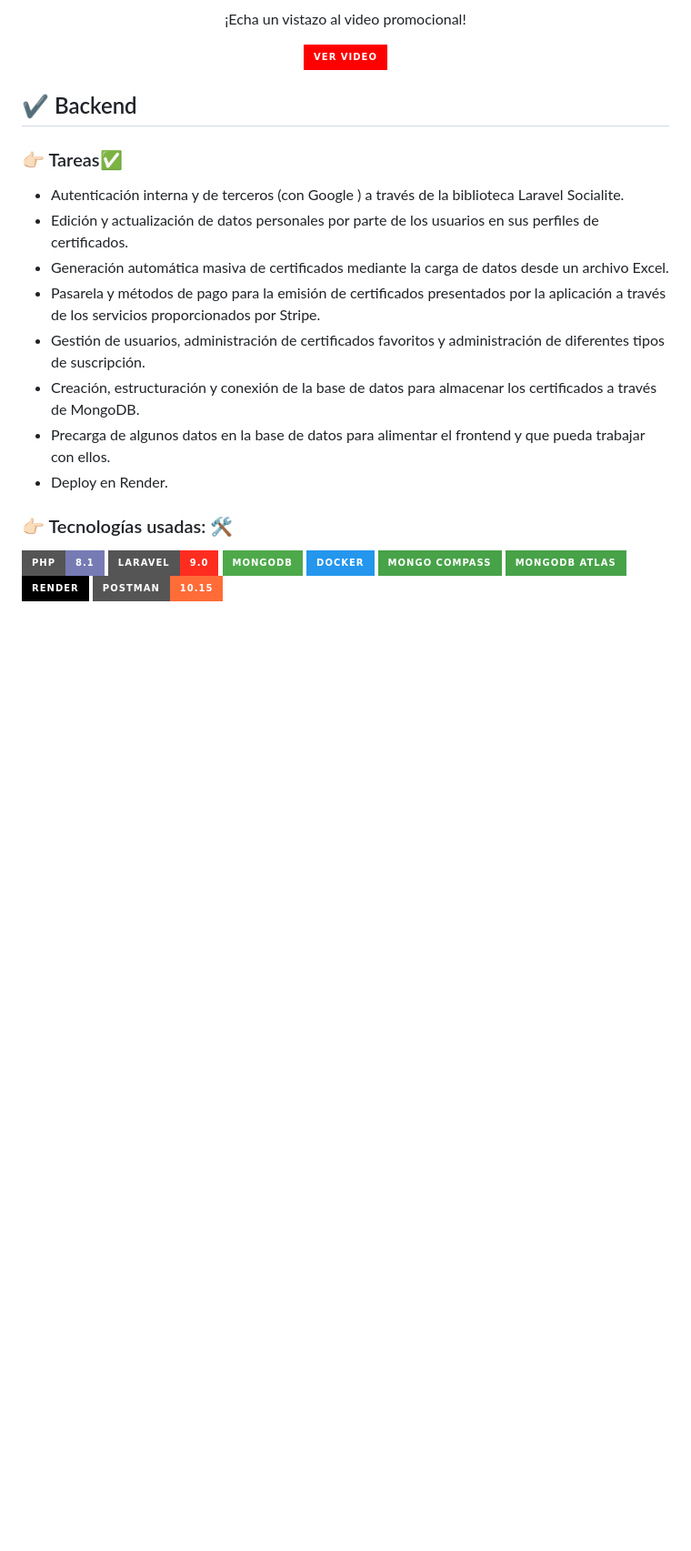
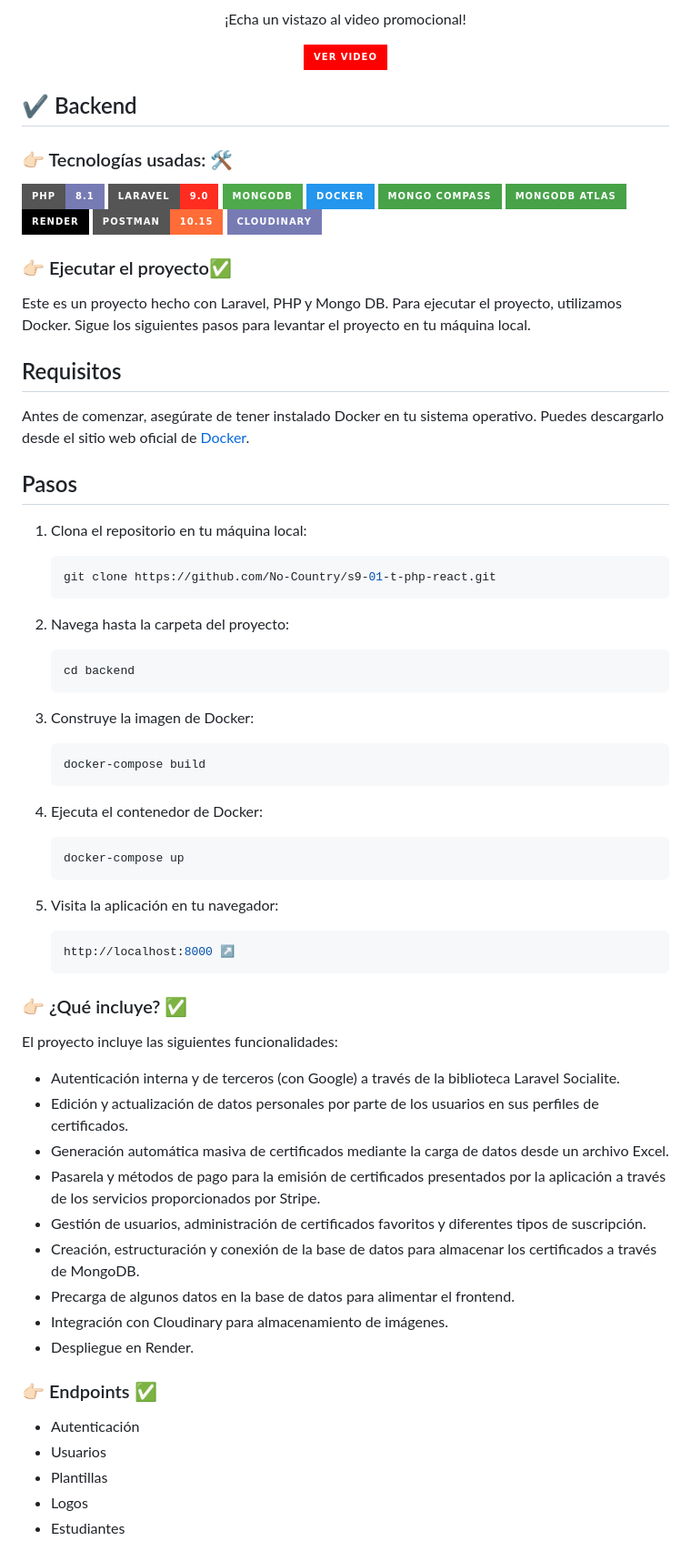
Before and after one commit to No-Country/s9-01-t-php-react, a Markdown page: README.md, the part around one of its changes. Shown at 91% size. Rendered like a GitHub page; badges without logos; blank space fills up the shorter version.

````diff
--- a/README.md
+++ b/README.md
@@ -11,17 +11,69 @@
 </div>
 
 ## ✔ Backend
-### 👉🏻 Tareas✅
-
-- Autenticación interna y de terceros (con Google ) a través de la biblioteca Laravel Socialite.
-- Edición y actualización de datos personales por parte de los usuarios en sus perfiles de certificados.
-- Generación automática masiva de certificados mediante la carga de datos desde un archivo Excel.
-- Pasarela y métodos de pago para la emisión de certificados presentados por la aplicación a través de los servicios    proporcionados por Stripe.
-- Gestión de usuarios, administración de certificados favoritos y administración de diferentes tipos de suscripción.
-- Creación, estructuración y conexión de la base de datos para almacenar los certificados a través de MongoDB.
-- Precarga de algunos datos en la base de datos para alimentar el frontend y que pueda trabajar con ellos.
-- Deploy en Render.
 
 ### 👉🏻 Tecnologías usadas: 🛠️
 
-[![PHP](https://img.shields.io/badge/PHP-8.1-777BB4?style=for-the-badge&logo=php&logoColor=white)](https://www.php.net/) [![Laravel](https://img.shields.io/badge/Laravel-9.0-FF2D20?style=for-the-badge&logo=laravel&logoColor=white)](https://laravel.com/) [![MongoDB](https://img.shields.io/badge/MongoDB-4ea94b?style=for-the-badge&logo=mongodb&logoColor=white)](https://www.mongodb.com/) [![Docker](https://img.shields.io/badge/Docker-2496ED?style=for-the-badge&logo=docker&logoColor=white)](https://www.docker.com/) [![Mongo Compass](https://img.shields.io/badge/Mongo%20Compass-47A248?style=for-the-badge&logo=mongodb&logoColor=white)](https://www.mongodb.com/products/compass) [![MongoDB Atlas](https://img.shields.io/badge/MongoDB%20Atlas-47A248?style=for-the-badge&logo=mongodb&logoColor=white)](https://www.mongodb.com/cloud/atlas) [![Render](https://img.shields.io/badge/Render-000000?style=for-the-badge&logo=render&logoColor=white)](https://render.com/) [![Postman](https://img.shields.io/badge/Postman-10.15-FF6C37?style=for-the-badge&logo=postman&logoColor=white)](https://www.postman.com/)
+[![PHP](https://img.shields.io/badge/PHP-8.1-777BB4?style=for-the-badge&logo=php&logoColor=white)](https://www.php.net/) [![Laravel](https://img.shields.io/badge/Laravel-9.0-FF2D20?style=for-the-badge&logo=laravel&logoColor=white)](https://laravel.com/) [![MongoDB](https://img.shields.io/badge/MongoDB-4ea94b?style=for-the-badge&logo=mongodb&logoColor=white)](https://www.mongodb.com/) [![Docker](https://img.shields.io/badge/Docker-2496ED?style=for-the-badge&logo=docker&logoColor=white)](https://www.docker.com/) [![Mongo Compass](https://img.shields.io/badge/Mongo%20Compass-47A248?style=for-the-badge&logo=mongodb&logoColor=white)](https://www.mongodb.com/products/compass) [![MongoDB Atlas](https://img.shields.io/badge/MongoDB%20Atlas-47A248?style=for-the-badge&logo=mongodb&logoColor=white)](https://www.mongodb.com/cloud/atlas) [![Render](https://img.shields.io/badge/Render-000000?style=for-the-badge&logo=render&logoColor=white)](https://render.com/) [![Postman](https://img.shields.io/badge/Postman-10.15-FF6C37?style=for-the-badge&logo=postman&logoColor=white)](https://www.postman.com/) [![Cloudinary](https://img.shields.io/badge/Cloudinary-777BB4?style=for-the-badge&logo=cloudinary&logoColor=white)](https://cloudinary.com/)
+
+
+
+### 👉🏻 Ejecutar el proyecto✅
+
+Este es un proyecto hecho con Laravel, PHP y Mongo DB.  Para ejecutar el proyecto, utilizamos Docker. Sigue los siguientes pasos para levantar el proyecto en tu máquina local.
+
+## Requisitos
+
+Antes de comenzar, asegúrate de tener instalado Docker en tu sistema operativo. Puedes descargarlo desde el sitio web oficial de [Docker](https://www.docker.com/).
+
+## Pasos
+
+1. Clona el repositorio en tu máquina local:
+
+   ```bash
+   git clone https://github.com/No-Country/s9-01-t-php-react.git
+   ```
+
+2. Navega hasta la carpeta del proyecto:
+
+   ```bash
+   cd backend
+   ```
+
+3. Construye la imagen de Docker:
+
+   ```bash
+   docker-compose build
+   ```
+
+4. Ejecuta el contenedor de Docker:
+
+   ```bash
+   docker-compose up
+   ```
+
+5. Visita la aplicación en tu navegador:
+
+   ```bash
+   http://localhost:8000 ↗
+   ```
+### 👉🏻 ¿Qué incluye? ✅
+El proyecto incluye las siguientes funcionalidades:
+
+- Autenticación interna y de terceros (con Google) a través de la biblioteca Laravel Socialite.
+- Edición y actualización de datos personales por parte de los usuarios en sus perfiles de certificados.
+- Generación automática masiva de certificados mediante la carga de datos desde un archivo Excel.
+- Pasarela y métodos de pago para la emisión de certificados presentados por la aplicación a través de los servicios proporcionados por Stripe.
+- Gestión de usuarios, administración de certificados favoritos y diferentes tipos de suscripción.
+- Creación, estructuración y conexión de la base de datos para almacenar los certificados a través de MongoDB.
+- Precarga de algunos datos en la base de datos para alimentar el frontend.
+- Integración con Cloudinary para almacenamiento de imágenes.
+- Despliegue en Render.
+### 👉🏻 Endpoints ✅
+
+- Autenticación
+- Usuarios
+- Plantillas
+- Logos
+- Estudiantes
+
````
Also changed, not shown: other parts of README.md (+3 -0 lines).
